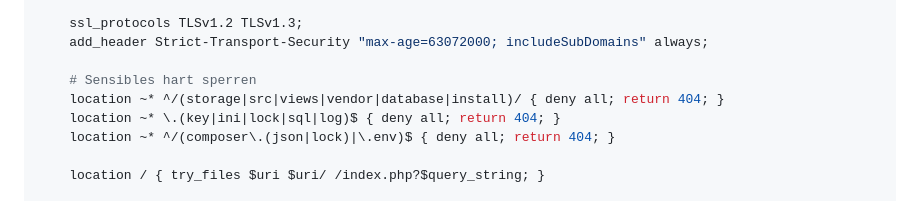
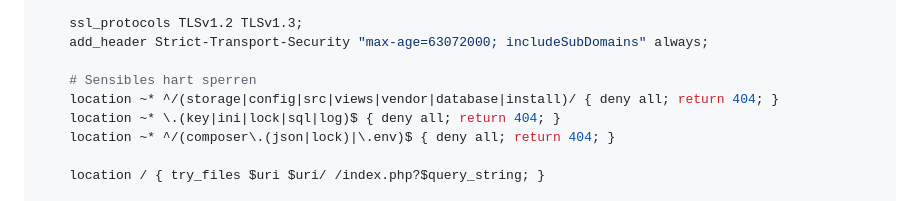
Before and after one commit to friloo/m365-tenant-tool, a Markdown page: docs/DEPLOYMENT-HARDENING.md, the part around the change. Drawn GitHub-style.

Commit message:
docs: deny config/ in the nginx hardening example (parity with .htaccess)
Co-Authored-By: Claude Opus 4.8 (1M context) <noreply@anthropic.com>
Claude-Session: https://claude.ai/code/session_017BmyH4AZ6bge5gtPHAzoME

```diff
--- a/docs/DEPLOYMENT-HARDENING.md
+++ b/docs/DEPLOYMENT-HARDENING.md
@@ -148,7 +148,7 @@ server {
     add_header Strict-Transport-Security "max-age=63072000; includeSubDomains" always;
 
     # Sensibles hart sperren
-    location ~* ^/(storage|src|views|vendor|database|install)/ { deny all; return 404; }
+    location ~* ^/(storage|config|src|views|vendor|database|install)/ { deny all; return 404; }
     location ~* \.(key|ini|lock|sql|log)$ { deny all; return 404; }
     location ~* ^/(composer\.(json|lock)|\.env)$ { deny all; return 404; }
 
```
